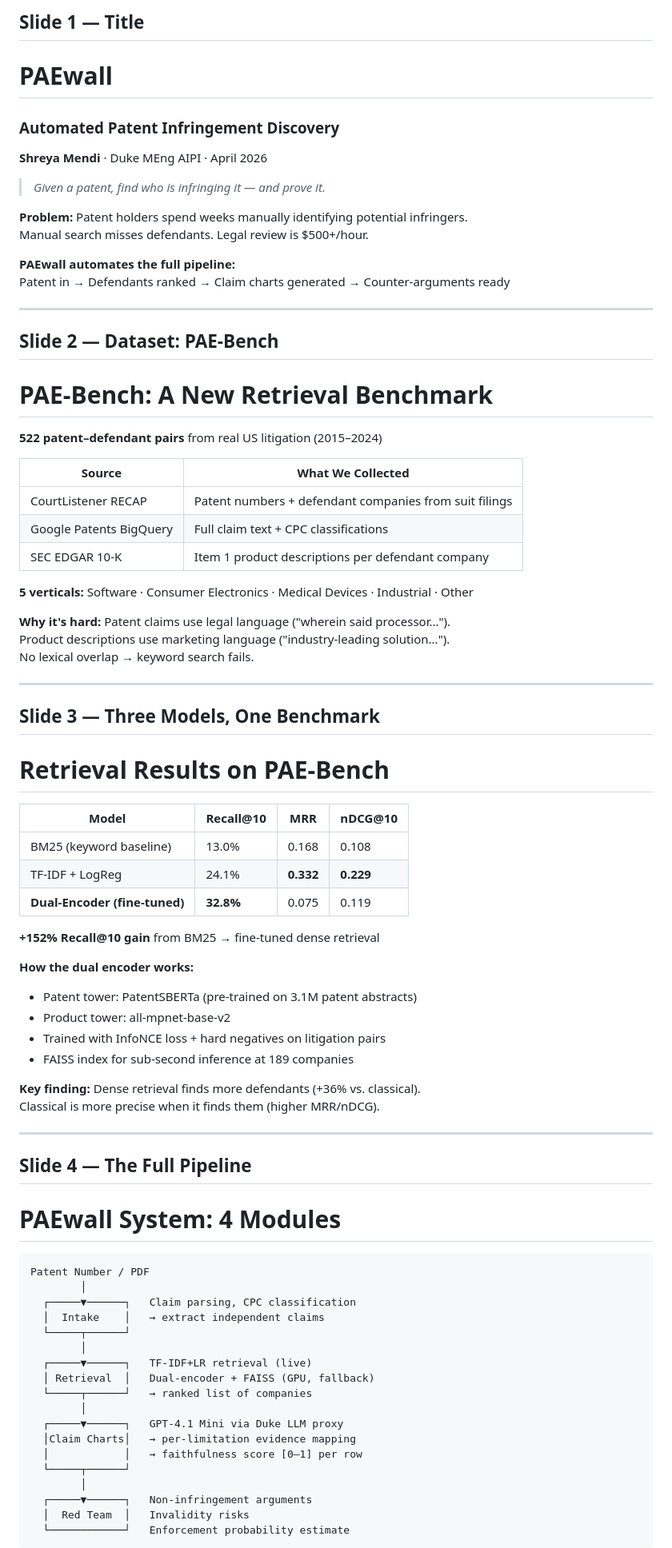
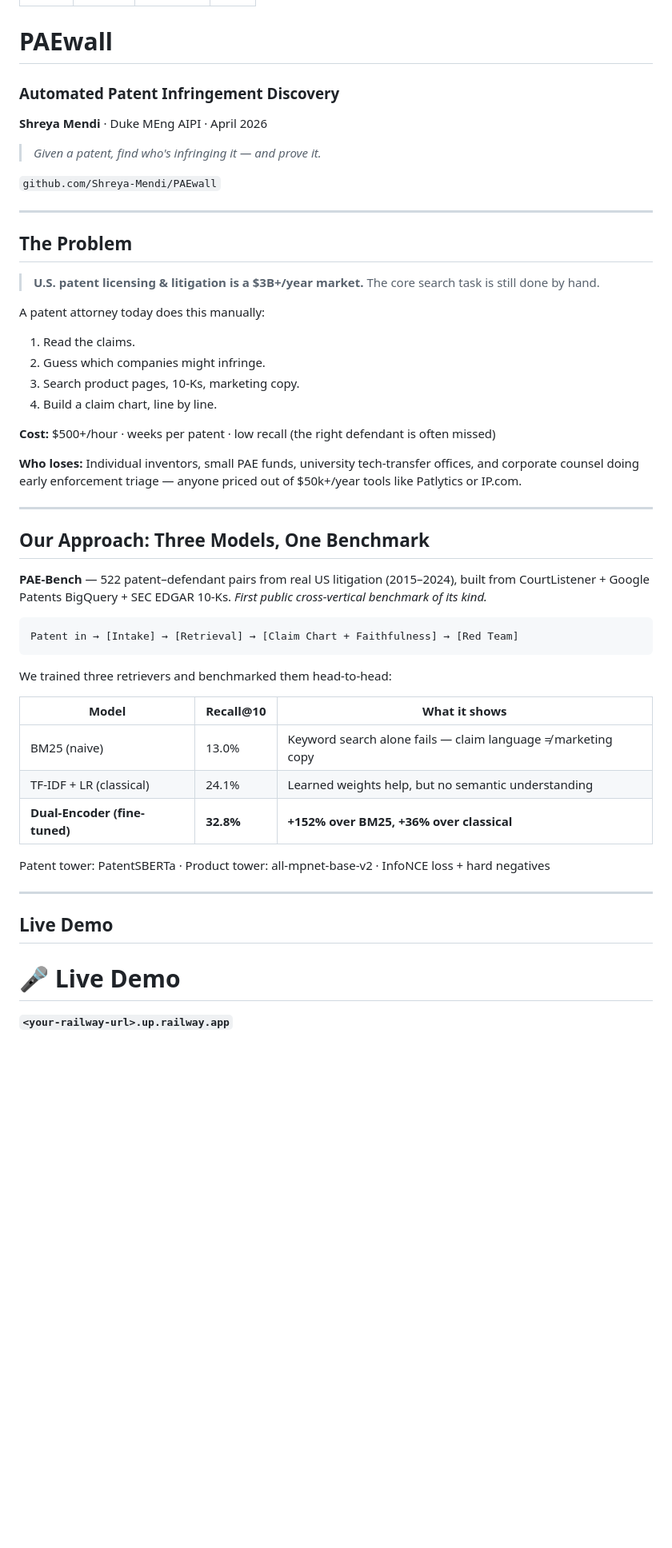
Before and after one commit to Shreya-Mendi/PAEwall, a Markdown page: slides/demo_day_slides.md, the part around one of its changes. Shown at 80% size. GitHub-like rendering; blank space fills up the shorter version.

````diff
--- a/slides/demo_day_slides.md
+++ b/slides/demo_day_slides.md
@@ -5,87 +6,63 @@
 ---
 
-## Slide 1 — Title
+<!-- PAEwall — Demo Day Slides
+     5-minute hard stop. Render with: marp slides/demo_day_slides.md --pdf
+     Figures live in ../paper/figures/ relative to this file. -->
+
+<!-- _class: lead -->
 
 # PAEwall
 ### Automated Patent Infringement Discovery
 
 **Shreya Mendi** · Duke MEng AIPI · April 2026
 
-> *Given a patent, find who is infringing it — and prove it.*
+> *Given a patent, find who's infringing it — and prove it.*
 
-**Problem:** Patent holders spend weeks manually identifying potential infringers.
-Manual search misses defendants. Legal review is $500+/hour.
-
-**PAEwall automates the full pipeline:**
-Patent in → Defendants ranked → Claim charts generated → Counter-arguments ready
+`github.com/Shreya-Mendi/PAEwall`
 
 ---
 
-## Slide 2 — Dataset: PAE-Bench
+## The Problem
 
-# PAE-Bench: A New Retrieval Benchmark
+> **U.S. patent licensing & litigation is a $3B+/year market.**
+> The core search task is still done by hand.
 
-**522 patent–defendant pairs** from real US litigation (2015–2024)
+A patent attorney today does this manually:
 
-| Source | What We Collected |
-|---|---|
-| CourtListener RECAP | Patent numbers + defendant companies from suit filings |
-| Google Patents BigQuery | Full claim text + CPC classifications |
-| SEC EDGAR 10-K | Item 1 product descriptions per defendant company |
+1. Read the claims.
+2. Guess which companies might infringe.
+3. Search product pages, 10-Ks, marketing copy.
+4. Build a claim chart, line by line.
 
-**5 verticals:** Software · Consumer Electronics · Medical Devices · Industrial · Other
+**Cost:** $500+/hour · weeks per patent · low recall (the right defendant is often missed)
 
-**Why it's hard:** Patent claims use legal language ("wherein said processor...").
-Product descriptions use marketing language ("industry-leading solution...").
-No lexical overlap → keyword search fails.
+**Who loses:** Individual inventors, small PAE funds, university tech-transfer offices, and corporate counsel doing early enforcement triage — anyone priced out of $50k+/year tools like Patlytics or IP.com.
 
 ---
 
-## Slide 3 — Three Models, One Benchmark
+## Our Approach: Three Models, One Benchmark
 
-# Retrieval Results on PAE-Bench
+**PAE-Bench** — 522 patent–defendant pairs from real US litigation (2015–2024), built from CourtListener + Google Patents BigQuery + SEC EDGAR 10-Ks. *First public cross-vertical benchmark of its kind.*
 
-| Model | Recall@10 | MRR | nDCG@10 |
-|---|---|---|---|
-| BM25 (keyword baseline) | 13.0% | 0.168 | 0.108 |
-| TF-IDF + LogReg | 24.1% | **0.332** | **0.229** |
-| **Dual-Encoder (fine-tuned)** | **32.8%** | 0.075 | 0.119 |
+```
+Patent in → [Intake] → [Retrieval] → [Claim Chart + Faithfulness] → [Red Team]
+```
 
-**+152% Recall@10 gain** from BM25 → fine-tuned dense retrieval
+We trained three retrievers and benchmarked them head-to-head:
 
-**How the dual encoder works:**
-- Patent tower: PatentSBERTa (pre-trained on 3.1M patent abstracts)
-- Product tower: all-mpnet-base-v2
-- Trained with InfoNCE loss + hard negatives on litigation pairs
-- FAISS index for sub-second inference at 189 companies
+| Model | Recall@10 | What it shows |
+|---|---|---|
+| BM25 (naive) | 13.0% | Keyword search alone fails — claim language ≠ marketing copy |
+| TF-IDF + LR (classical) | 24.1% | Learned weights help, but no semantic understanding |
+| **Dual-Encoder (fine-tuned)** | **32.8%** | **+152% over BM25, +36% over classical** |
 
-**Key finding:** Dense retrieval finds more defendants (+36% vs. classical).
-Classical is more precise when it finds them (higher MRR/nDCG).
+Patent tower: PatentSBERTa · Product tower: all-mpnet-base-v2 · InfoNCE loss + hard negatives
 
 ---
 
-## Slide 4 — The Full Pipeline
+## Live Demo
 
-# PAEwall System: 4 Modules
+# 🎤 Live Demo
 
-```
-Patent Number / PDF
-        │
-  ┌─────▼──────┐   Claim parsing, CPC classification
-  │  Intake    │   → extract independent claims
-  └─────┬──────┘
-        │
-  ┌─────▼──────┐   TF-IDF+LR retrieval (live)
-  │ Retrieval  │   Dual-encoder + FAISS (GPU, fallback)
-  └─────┬──────┘   → ranked list of companies
-        │
-  ┌─────▼──────┐   GPT-4.1 Mini via Duke LLM proxy
-  │Claim Charts│   → per-limitation evidence mapping
-  │            │   → faithfulness score [0–1] per row
-  └─────┬──────┘
-        │
-  ┌─────▼──────┐   Non-infringement arguments
-  │  Red Team  │   Invalidity risks
-  └────────────┘   Enforcement probability estimate
-```
+**`<your-railway-url>.up.railway.app`**
 
````
Also changed, not shown: other parts of slides/demo_day_slides.md (+53 -23 lines).
